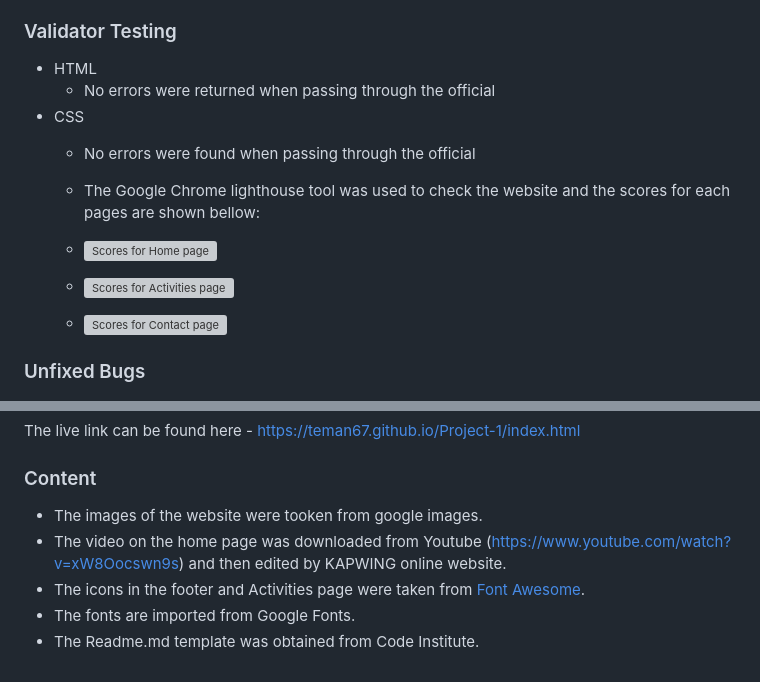
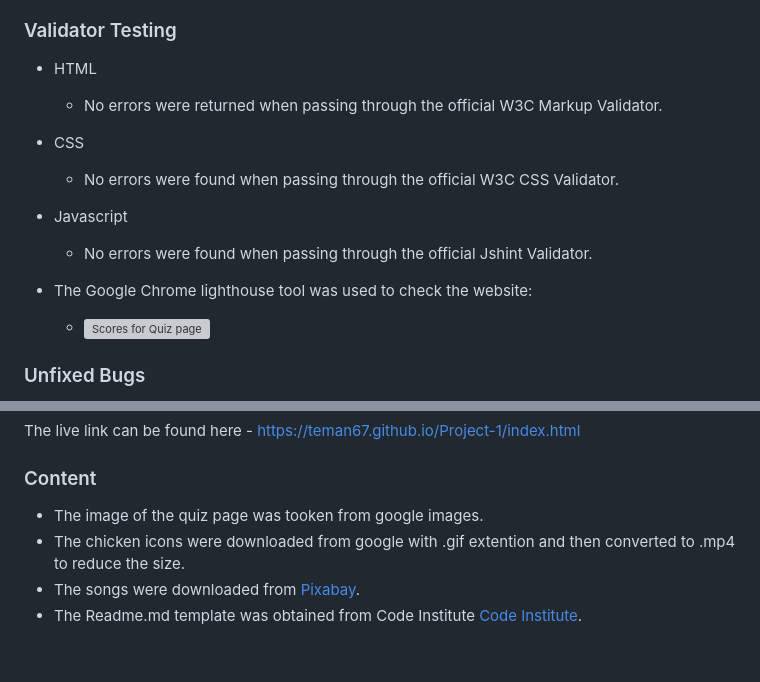
Before and after one commit to Code-Institute-Submissions/teman67-Project_2, a Markdown page: README.md, 2 parts joined by grey strips. Drawn GitHub-style; grey boxes are pictures that could not be loaded.

```diff
--- a/README.md
+++ b/README.md
@@ -40,14 +40,14 @@ The live link can be found here - <https://teman67.github.io/Project_2/index.htm
 ### Validator Testing
 
 - HTML
-  - No errors were returned when passing through the official
+  - No errors were returned when passing through the official W3C Markup Validator.
 - CSS
-  - No errors were found when passing through the official
+  - No errors were found when passing through the official W3C CSS Validator.
+- Javascript
+  - No errors were found when passing through the official Jshint Validator.
 
-  - The Google Chrome lighthouse tool was used to check the website and the scores for each pages are shown bellow:
-  - ![Scores for Home page](https://github.com/teman67/Project-1/blob/main/readme_folder/Home-scores.png)
-  - ![Scores for Activities page](https://github.com/teman67/Project-1/blob/main/readme_folder/Activities-scores.png)
-  - ![Scores for Contact page](https://github.com/teman67/Project-1/blob/main/readme_folder/Contact-scores.png)
+- The Google Chrome lighthouse tool was used to check the website:
+  - ![Scores for Quiz page](readme_folder/scores.png)
 
 ### Unfixed Bugs
 
@@ -64,8 +64,7 @@ The live link can be found here - <https://teman67.github.io/Project-1/index.htm
 
 ### Content
 
-- The images of the website were tooken from google images.
-- The video on the home page was downloaded from Youtube (<https://www.youtube.com/watch?v=xW8Oocswn9s>) and then edited by KAPWING online website.
-- The icons in the footer and Activities page were taken from [Font Awesome](https://fontawesome.com/).
-- The fonts are imported from Google Fonts.
-- The Readme.md template was obtained from Code Institute.
+- The image of the quiz page was tooken from google images.
+- The chicken icons were downloaded from google with .gif extention and then converted to .mp4 to reduce the size.
+- The songs were downloaded from [Pixabay](https://pixabay.com).
+- The Readme.md template was obtained from Code Institute [Code Institute](https://github.com/Code-Institute-Org/ci-full-template).
```
Also changed, not shown: readme_folder/Scores.png (added).
